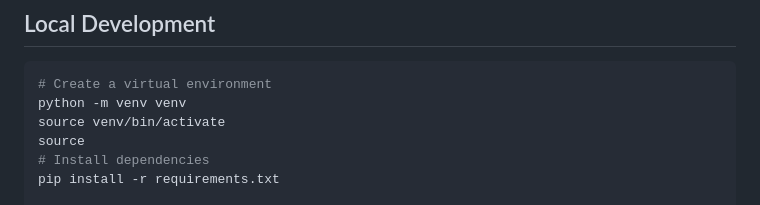
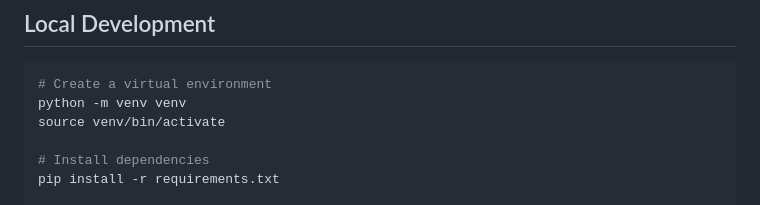
Before and after one commit to DRCUOA/finance-tracker, a Markdown page: README.md, the part around the change. Rendered like a GitHub page.

Commit message:
Revert stray 'source' line in README install instructions
Made-with: Cursor

```diff
--- a/README.md
+++ b/README.md
@@ -38,7 +38,7 @@ docker compose up --build
 # Create a virtual environment
 python -m venv venv
 source venv/bin/activate
-source
+
 # Install dependencies
 pip install -r requirements.txt
 
```
